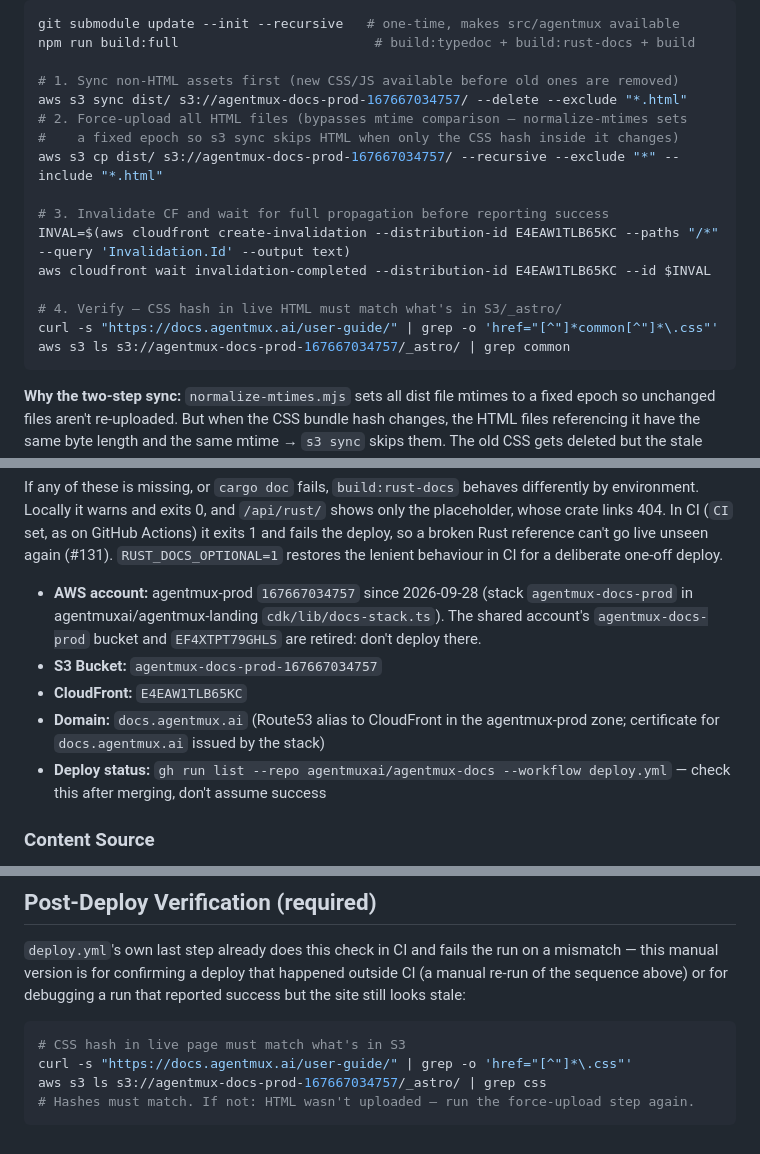
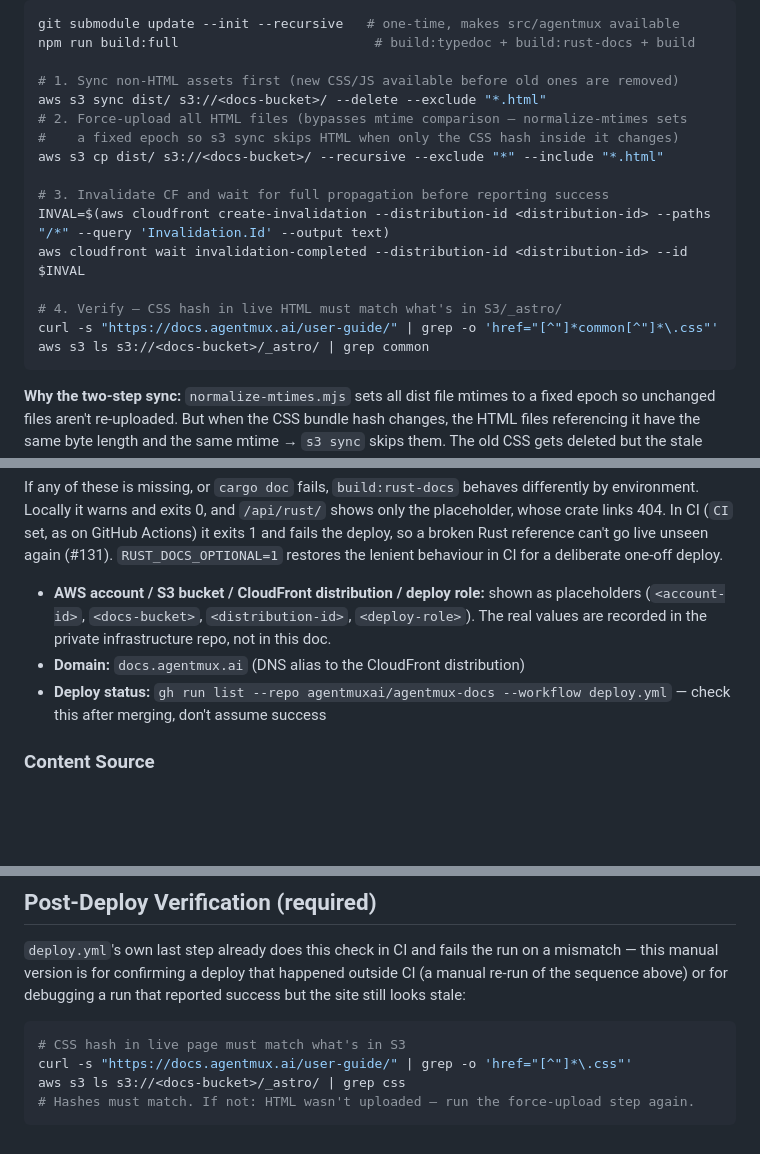
Before and after one commit to agentmuxai/agentmux-docs, a Markdown page: CLAUDE.md, 3 parts joined by grey strips. Rendered like a GitHub page; blank space fills up the shorter version.

Commit message:
docs: remove internal infrastructure details from public docs

````diff
--- a/CLAUDE.md
+++ b/CLAUDE.md
@@ -46,18 +46,18 @@ git submodule update --init --recursive   # one-time, makes src/agentmux availab
 npm run build:full                         # build:typedoc + build:rust-docs + build
 
 # 1. Sync non-HTML assets first (new CSS/JS available before old ones are removed)
-aws s3 sync dist/ s3://agentmux-docs-prod-167667034757/ --delete --exclude "*.html"
+aws s3 sync dist/ s3://<docs-bucket>/ --delete --exclude "*.html"
 # 2. Force-upload all HTML files (bypasses mtime comparison — normalize-mtimes sets
 #    a fixed epoch so s3 sync skips HTML when only the CSS hash inside it changes)
-aws s3 cp dist/ s3://agentmux-docs-prod-167667034757/ --recursive --exclude "*" --include "*.html"
+aws s3 cp dist/ s3://<docs-bucket>/ --recursive --exclude "*" --include "*.html"
 
 # 3. Invalidate CF and wait for full propagation before reporting success
-INVAL=$(aws cloudfront create-invalidation --distribution-id E4EAW1TLB65KC --paths "/*" --query 'Invalidation.Id' --output text)
-aws cloudfront wait invalidation-completed --distribution-id E4EAW1TLB65KC --id $INVAL
+INVAL=$(aws cloudfront create-invalidation --distribution-id <distribution-id> --paths "/*" --query 'Invalidation.Id' --output text)
+aws cloudfront wait invalidation-completed --distribution-id <distribution-id> --id $INVAL
 
 # 4. Verify — CSS hash in live HTML must match what's in S3/_astro/
 curl -s "https://docs.agentmux.ai/user-guide/" | grep -o 'href="[^"]*common[^"]*\.css"'
-aws s3 ls s3://agentmux-docs-prod-167667034757/_astro/ | grep common
+aws s3 ls s3://<docs-bucket>/_astro/ | grep common
 ```
 
 **Why the two-step sync:** `normalize-mtimes.mjs` sets all dist file mtimes to a fixed
@@ -75,10 +75,10 @@ a missing CSS file → site unstyled. Always force-upload HTML separately.
 
 If any of these is missing, or `cargo doc` fails, `build:rust-docs` behaves differently by environment. Locally it warns and exits 0, and `/api/rust/` shows only the placeholder, whose crate links 404. In CI (`CI` set, as on GitHub Actions) it exits 1 and fails the deploy, so a broken Rust reference can't go live unseen again (#131). `RUST_DOCS_OPTIONAL=1` restores the lenient behaviour in CI for a deliberate one-off deploy.
 
-- **AWS account:** agentmux-prod `167667034757` since 2026-09-28 (stack `agentmux-docs-prod` in agentmuxai/agentmux-landing `cdk/lib/docs-stack.ts`). The shared account's `agentmux-docs-prod` bucket and `EF4XTPT79GHLS` are retired: don't deploy there.
-- **S3 Bucket:** `agentmux-docs-prod-167667034757`
-- **CloudFront:** `E4EAW1TLB65KC`
-- **Domain:** `docs.agentmux.ai` (Route53 alias to CloudFront in the agentmux-prod zone; certificate for `docs.agentmux.ai` issued by the stack)
+- **AWS account / S3 bucket / CloudFront distribution / deploy role:** shown as placeholders
+  (`<account-id>`, `<docs-bucket>`, `<distribution-id>`, `<deploy-role>`). The real values are
+  recorded in the private infrastructure repo, not in this doc.
+- **Domain:** `docs.agentmux.ai` (DNS alias to the CloudFront distribution)
 - **Deploy status:** `gh run list --repo agentmuxai/agentmux-docs --workflow deploy.yml` — check this after merging, don't assume success
 
 ### Content Source
@@ -113,6 +113,6 @@ but the site still looks stale:
 ```bash
 # CSS hash in live page must match what's in S3
 curl -s "https://docs.agentmux.ai/user-guide/" | grep -o 'href="[^"]*\.css"'
-aws s3 ls s3://agentmux-docs-prod-167667034757/_astro/ | grep css
+aws s3 ls s3://<docs-bucket>/_astro/ | grep css
 # Hashes must match. If not: HTML wasn't uploaded — run the force-upload step again.
 ```
````
Also changed, not shown: specs/AUDIT_DOCS_VS_CODE_2026_07_07.md (+1 -1 lines).
